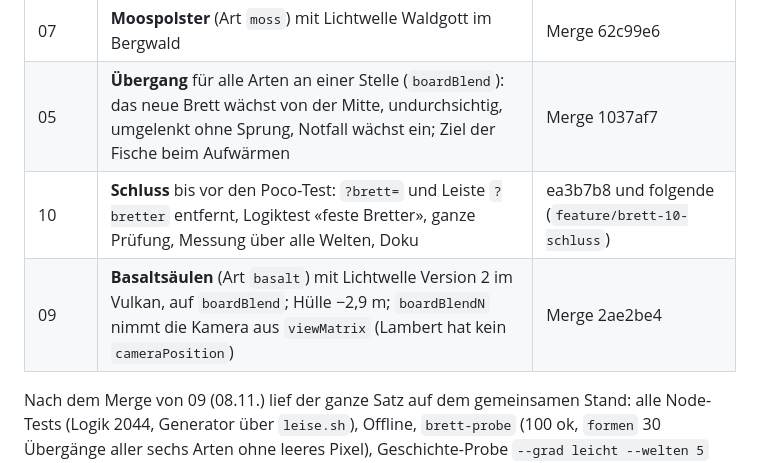
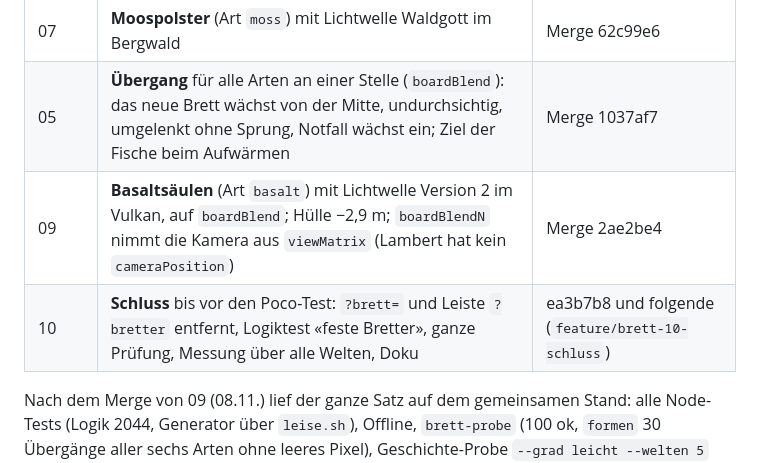
Before and after one commit to BonomoAlessandro/Prisma, a Markdown page: .scratch/brett-je-himmel/STAND.md, the part around the change. GitHub-like rendering.

Commit message:
docs(brett): Review 10 – Glossar «Steinbrett» umbrochen, Ticket 09 in STAND vor 10

```diff
--- a/.scratch/brett-je-himmel/STAND.md
+++ b/.scratch/brett-je-himmel/STAND.md
@@ -17,8 +17,8 @@ unter «Comments».
 | 08 | **Hochbeet** (Art `raisedBed`) mit Sämlingen und Glühwürmchen im Dorf | Merge 9c514ed |
 | 07 | **Moospolster** (Art `moss`) mit Lichtwelle Waldgott im Bergwald | Merge 62c99e6 |
 | 05 | **Übergang** für alle Arten an einer Stelle (`boardBlend`): das neue Brett wächst von der Mitte, undurchsichtig, umgelenkt ohne Sprung, Notfall wächst ein; Ziel der Fische beim Aufwärmen | Merge 1037af7 |
+| 09 | **Basaltsäulen** (Art `basalt`) mit Lichtwelle Version 2 im Vulkan, auf `boardBlend`; Hülle −2,9 m; `boardBlendN` nimmt die Kamera aus `viewMatrix` (Lambert hat kein `cameraPosition`) | Merge 2ae2be4 |
 | 10 | **Schluss** bis vor den Poco-Test: `?brett=` und Leiste `?bretter` entfernt, Logiktest «feste Bretter», ganze Prüfung, Messung über alle Welten, Doku | ea3b7b8 und folgende (`feature/brett-10-schluss`) |
-| 09 | **Basaltsäulen** (Art `basalt`) mit Lichtwelle Version 2 im Vulkan, auf `boardBlend`; Hülle −2,9 m; `boardBlendN` nimmt die Kamera aus `viewMatrix` (Lambert hat kein `cameraPosition`) | Merge 2ae2be4 |
 
 Nach dem Merge von 09 (08.11.) lief der ganze Satz auf dem gemeinsamen Stand: alle Node-Tests (Logik 2044, Generator über
 `leise.sh`), Offline, `brett-probe` (100 ok, `formen` 30 Übergänge aller sechs Arten ohne leeres Pixel), Geschichte-Probe
```
Also changed, not shown: CONTEXT.md (+3 -2 lines).
